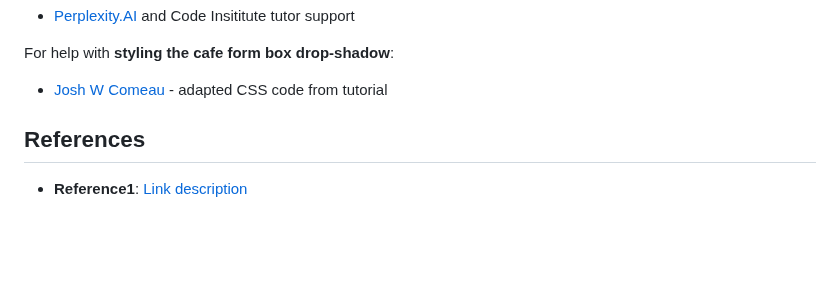
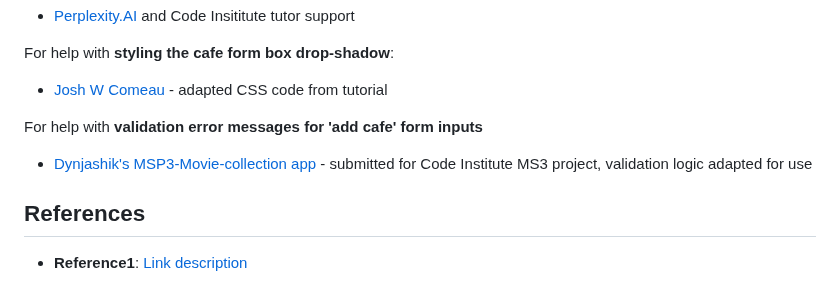
Before and after one commit to tarahwaters/milestone-project3, a Markdown page: README.md, the part around the change. Drawn GitHub-style; blank space fills up the shorter version.

Commit message:
Add credit reference for validation error messages

```diff
--- a/README.md
+++ b/README.md
@@ -277,6 +277,9 @@ For help with python to **control the visibility of cafes and edit/delete functi
 For help with **styling the cafe form box drop-shadow**:
 - [Josh W Comeau](https://www.joshwcomeau.com/css/designing-shadows/) - adapted CSS code from tutorial
 
+For help with **validation error messages for 'add cafe' form inputs**
+- [Dynjashik's MSP3-Movie-collection app](https://github.com/Dynjashik/MSP3-Movie-collection/blob/master/app.py) - submitted for Code Institute MS3 project, validation logic adapted for use
+
 
 ## References
 
```
